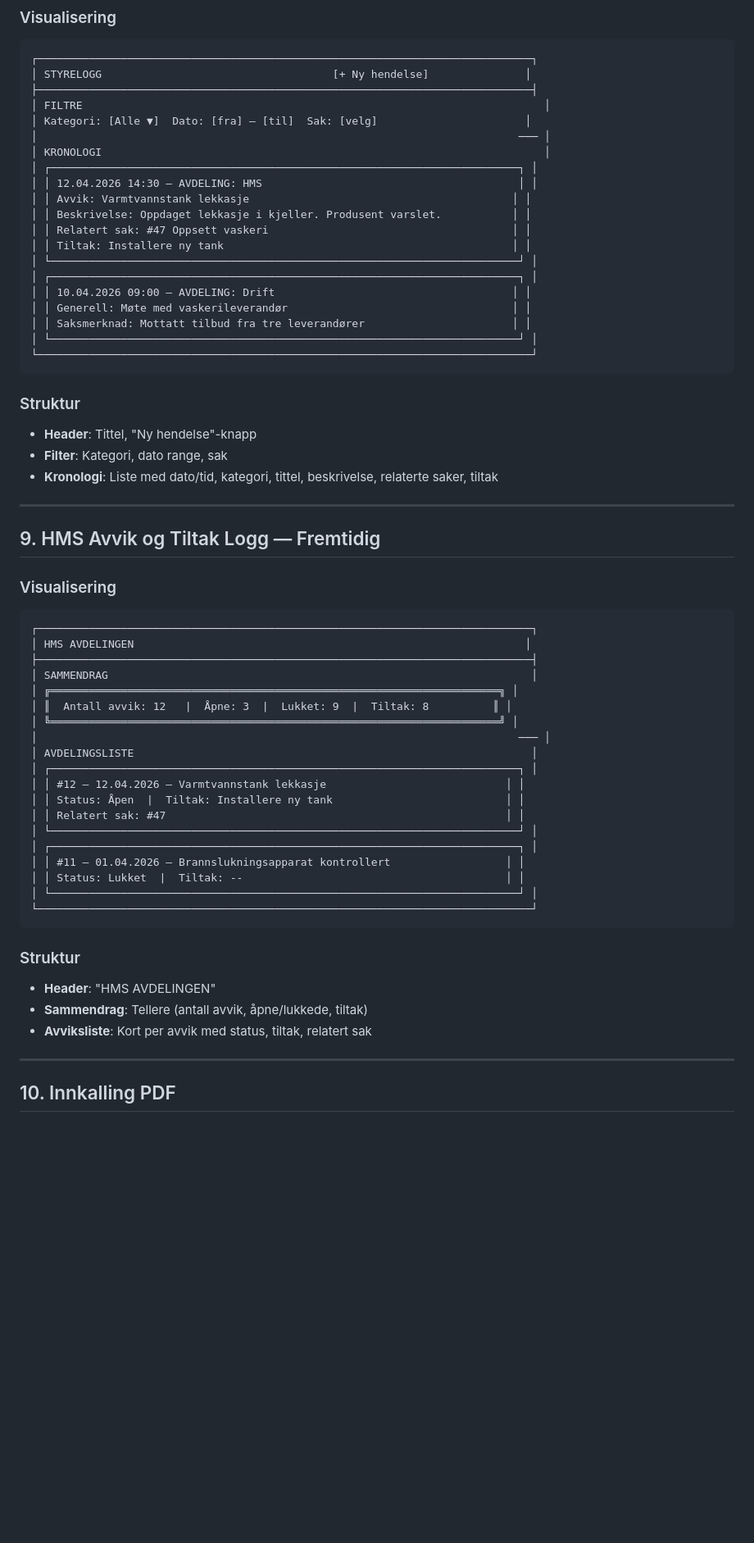
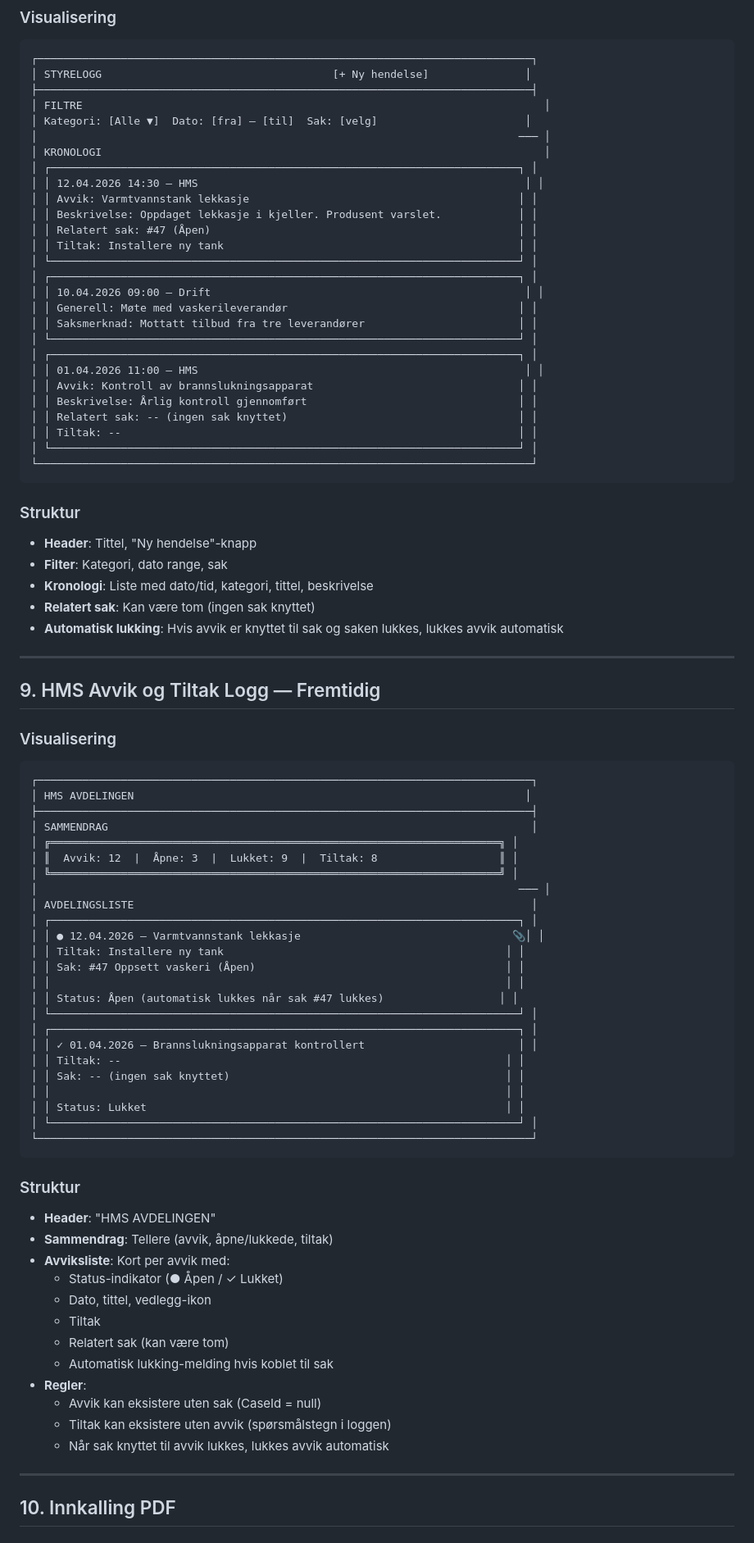
Before and after one commit to j0rg3n/saksapp, a Markdown page: LAYOUTS.md, the part around one of its changes. Shown at 82% size. Rendered like a GitHub page; blank space fills up the shorter version.

Commit message:
Update LAYOUTS.md with latest feedback: checkbox position, interleaved history, upload icons, eventuelt as case, etc.

````diff
--- a/LAYOUTS.md
+++ b/LAYOUTS.md
@@ -237,16 +241,23 @@
 │                                                                           ─── │
 │ KRONOLOGI                                                                     │
 │ ┌─────────────────────────────────────────────────────────────────────────┐ │
-│ │ 12.04.2026 14:30 — AVDELING: HMS                                        │ │
-│ │ Avvik: Varmtvannstank lekkasje                                         │ │
-│ │ Beskrivelse: Oppdaget lekkasje i kjeller. Produsent varslet.           │ │
-│ │ Relatert sak: #47 Oppsett vaskeri                                      │ │
-│ │ Tiltak: Installere ny tank                                             │ │
+│ │ 12.04.2026 14:30 — HMS                                                   │ │
+│ │ Avvik: Varmtvannstank lekkasje                                          │ │
+│ │ Beskrivelse: Oppdaget lekkasje i kjeller. Produsent varslet.            │ │
+│ │ Relatert sak: #47 (Åpen)                                                │ │
+│ │ Tiltak: Installere ny tank                                              │ │
 │ └─────────────────────────────────────────────────────────────────────────┘ │
 │ ┌─────────────────────────────────────────────────────────────────────────┐ │
-│ │ 10.04.2026 09:00 — AVDELING: Drift                                     │ │
-│ │ Generell: Møte med vaskerileverandør                                   │ │
-│ │ Saksmerknad: Mottatt tilbud fra tre leverandører                       │ │
+│ │ 10.04.2026 09:00 — Drift                                                 │ │
+│ │ Generell: Møte med vaskerileverandør                                    │ │
+│ │ Saksmerknad: Mottatt tilbud fra tre leverandører                        │ │
+│ └─────────────────────────────────────────────────────────────────────────┘ │
+│ ┌─────────────────────────────────────────────────────────────────────────┐ │
+│ │ 01.04.2026 11:00 — HMS                                                   │ │
+│ │ Avvik: Kontroll av brannslukningsapparat                                │ │
+│ │ Beskrivelse: Årlig kontroll gjennomført                                 │ │
+│ │ Relatert sak: -- (ingen sak knyttet)                                    │ │
+│ │ Tiltak: --                                                              │ │
 │ └─────────────────────────────────────────────────────────────────────────┘ │
 └─────────────────────────────────────────────────────────────────────────────┘
 ```
@@ -254,7 +265,9 @@
 ### Struktur
 - **Header**: Tittel, "Ny hendelse"-knapp
 - **Filter**: Kategori, dato range, sak
-- **Kronologi**: Liste med dato/tid, kategori, tittel, beskrivelse, relaterte saker, tiltak
+- **Kronologi**: Liste med dato/tid, kategori, tittel, beskrivelse
+- **Relatert sak**: Kan være tom (ingen sak knyttet)
+- **Automatisk lukking**: Hvis avvik er knyttet til sak og saken lukkes, lukkes avvik automatisk
 
 ---
 
@@ -267,26 +280,40 @@
 ├─────────────────────────────────────────────────────────────────────────────┤
 │ SAMMENDRAG                                                                  │
 │ ╔══════════════════════════════════════════════════════════════════════╗ │
-│ ║  Antall avvik: 12   |  Åpne: 3  |  Lukket: 9  |  Tiltak: 8          ║ │
+│ ║  Avvik: 12  |  Åpne: 3  |  Lukket: 9  |  Tiltak: 8                   ║ │
 │ ╚══════════════════════════════════════════════════════════════════════╝ │
 │                                                                           ─── │
 │ AVDELINGSLISTE                                                              │
 │ ┌─────────────────────────────────────────────────────────────────────────┐ │
-│ │ #12 — 12.04.2026 — Varmtvannstank lekkasje                            │ │
-│ │ Status: Åpen  |  Tiltak: Installere ny tank                           │ │
-│ │ Relatert sak: #47                                                     │ │
+│ │ ● 12.04.2026 — Varmtvannstank lekkasje                                 📎│ │
+│ │ Tiltak: Installere ny tank                                            │ │
+│ │ Sak: #47 Oppsett vaskeri (Åpen)                                       │ │
+│ │                                                                       │ │
+│ │ Status: Åpen (automatisk lukkes når sak #47 lukkes)                  │ │
 │ └─────────────────────────────────────────────────────────────────────────┘ │
 │ ┌─────────────────────────────────────────────────────────────────────────┐ │
-│ │ #11 — 01.04.2026 — Brannslukningsapparat kontrollert                  │ │
-│ │ Status: Lukket  |  Tiltak: --                                         │ │
+│ │ ✓ 01.04.2026 — Brannslukningsapparat kontrollert                        │ │
+│ │ Tiltak: --                                                            │ │
+│ │ Sak: -- (ingen sak knyttet)                                           │ │
+│ │                                                                       │ │
+│ │ Status: Lukket                                                        │ │
 │ └─────────────────────────────────────────────────────────────────────────┘ │
 └─────────────────────────────────────────────────────────────────────────────┘
 ```
 
 ### Struktur
 - **Header**: "HMS AVDELINGEN"
-- **Sammendrag**: Tellere (antall avvik, åpne/lukkede, tiltak)
-- **Avviksliste**: Kort per avvik med status, tiltak, relatert sak
+- **Sammendrag**: Tellere (avvik, åpne/lukkede, tiltak)
+- **Avviksliste**: Kort per avvik med:
+  - Status-indikator (● Åpen / ✓ Lukket)
+  - Dato, tittel, vedlegg-ikon
+  - Tiltak
+  - Relatert sak (kan være tom)
+  - Automatisk lukking-melding hvis koblet til sak
+- **Regler**:
+  - Avvik kan eksistere uten sak (CaseId = null)
+  - Tiltak kan eksistere uten avvik (spørsmålstegn i loggen)
+  - Når sak knyttet til avvik lukkes, lukkes avvik automatisk
 
 ---
 
````
Also changed, not shown: other parts of LAYOUTS.md (+49 -44 lines), NEW_FEATURES.md (deleted, +0 -27 lines).
